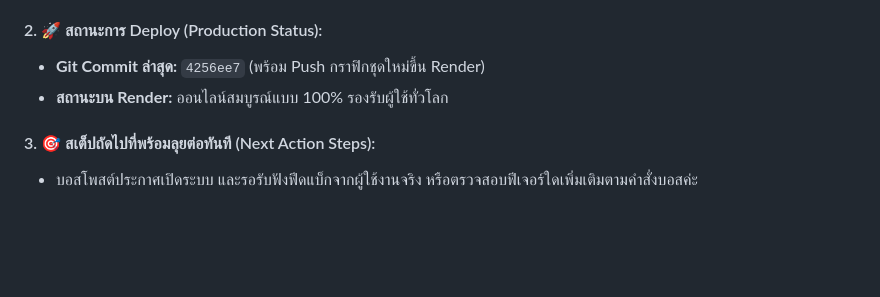
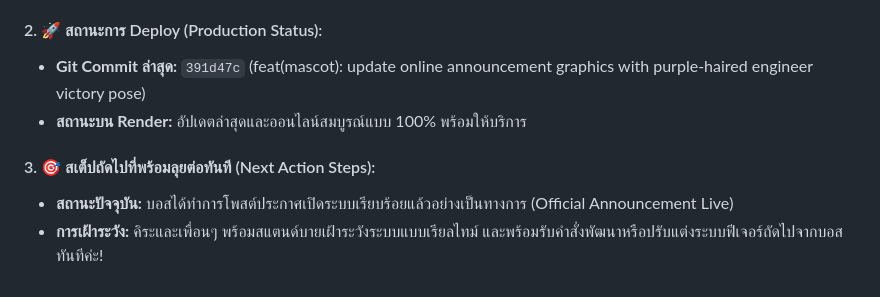
Before and after one commit to StarlightZipX/kira-public-engine, a Markdown page: CURRENT_TASK.md, the part around the change. GitHub-like rendering; blank space fills up the shorter version.

Commit message:
docs(anchor): mark official announcement posted and system fully active

```diff
--- a/CURRENT_TASK.md
+++ b/CURRENT_TASK.md
@@ -20,8 +20,9 @@
   - สวอร์ม, เอเจนต์, สคริปต์ และบรรจุกฎเหล็กข้อ 9 ลง [GEMINI.md](file:///c:/Users/ASUS/Desktop/Kira_AI_System/2_Kira_Public_Web/GEMINI.md)
 
 #### 2. 🚀 สถานะการ Deploy (Production Status):
-* **Git Commit ล่าสุด:** `4256ee7` (พร้อม Push กราฟิกชุดใหม่ขึ้น Render)
-* **สถานะบน Render:** ออนไลน์สมบูรณ์แบบ 100% รองรับผู้ใช้ทั่วโลก
+* **Git Commit ล่าสุด:** `391d47c` (feat(mascot): update online announcement graphics with purple-haired engineer victory pose)
+* **สถานะบน Render:** อัปเดตล่าสุดและออนไลน์สมบูรณ์แบบ 100% พร้อมให้บริการ
 
 #### 3. 🎯 สเต็ปถัดไปที่พร้อมลุยต่อทันที (Next Action Steps):
-* บอสโพสต์ประกาศเปิดระบบ และรอรับฟังฟีดแบ็กจากผู้ใช้งานจริง หรือตรวจสอบฟีเจอร์ใดเพิ่มเติมตามคำสั่งบอสค่ะ
+* **สถานะปัจจุบัน:** บอสได้ทำการโพสต์ประกาศเปิดระบบเรียบร้อยแล้วอย่างเป็นทางการ (Official Announcement Live)
+* **การเฝ้าระวัง:** คิระและเพื่อนๆ พร้อมสแตนด์บายเฝ้าระวังระบบแบบเรียลไทม์ และพร้อมรับคำสั่งพัฒนาหรือปรับแต่งระบบฟีเจอร์ถัดไปจากบอสทันทีค่ะ!
```
